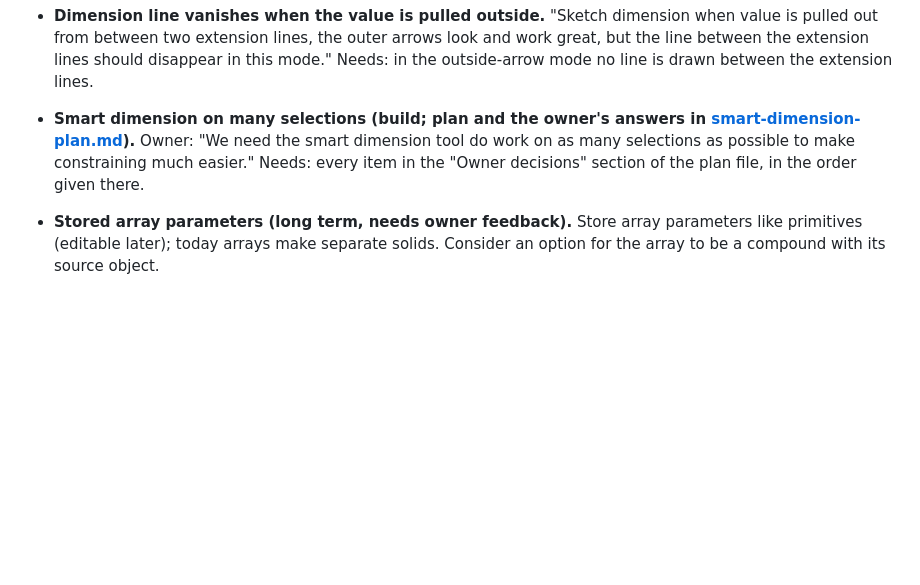
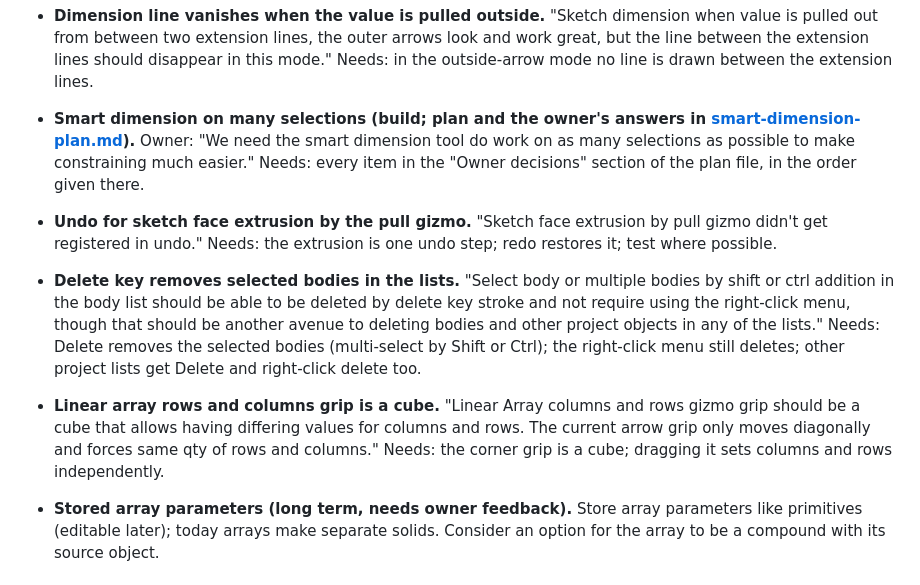
Before and after one commit to DesignWeaver3D/Pliable, a Markdown page: docs/progress.md, the part around the change. Drawn GitHub-style; blank space fills up the shorter version.

Commit message:
Plan undo, list delete key and array cube grip rows
Three non-sketch rows quoting the latest requests.

```diff
--- a/docs/progress.md
+++ b/docs/progress.md
@@ -15,6 +15,9 @@ Sketch requests (owner, 2026-10-24, third batch), one row each, in this order:
 - **Smart dimension on many selections (build; plan and the owner's answers in [smart-dimension-plan.md](smart-dimension-plan.md)).** Owner: "We need the smart dimension tool do work on as many selections as possible to make constraining much easier." Needs: every item in the "Owner decisions" section of the plan file, in the order given there.
 
 
+- **Undo for sketch face extrusion by the pull gizmo.** "Sketch face extrusion by pull gizmo didn't get registered in undo." Needs: the extrusion is one undo step; redo restores it; test where possible.
+- **Delete key removes selected bodies in the lists.** "Select body or multiple bodies by shift or ctrl addition in the body list should be able to be deleted by delete key stroke and not require using the right-click menu, though that should be another avenue to deleting bodies and other project objects in any of the lists." Needs: Delete removes the selected bodies (multi-select by Shift or Ctrl); the right-click menu still deletes; other project lists get Delete and right-click delete too.
+- **Linear array rows and columns grip is a cube.** "Linear Array columns and rows gizmo grip should be a cube that allows having differing values for columns and rows. The current arrow grip only moves diagonally and forces same qty of rows and columns." Needs: the corner grip is a cube; dragging it sets columns and rows independently.
 - **Stored array parameters (long term, needs owner feedback).** Store array parameters like primitives (editable later); today arrays make separate solids. Consider an option for the array to be a compound with its source object.
 
 ## Awaiting the owner's hand test
```
